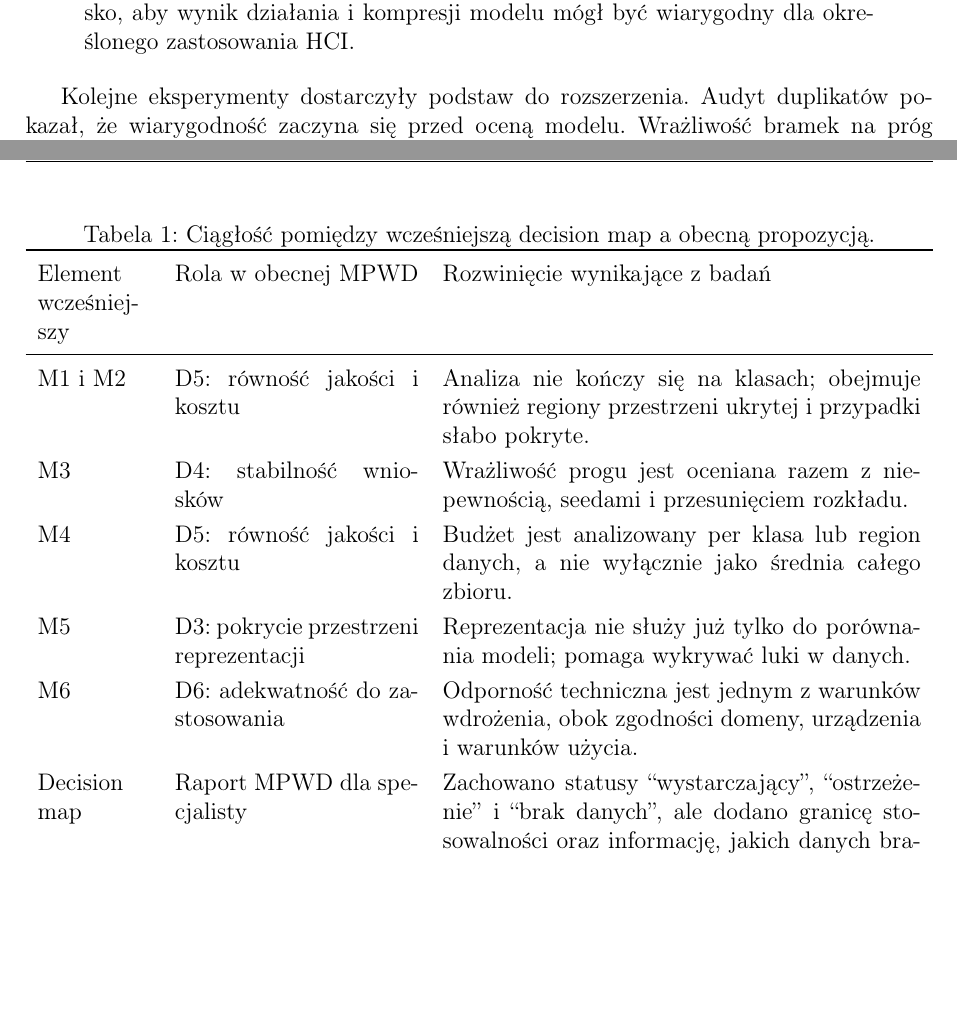
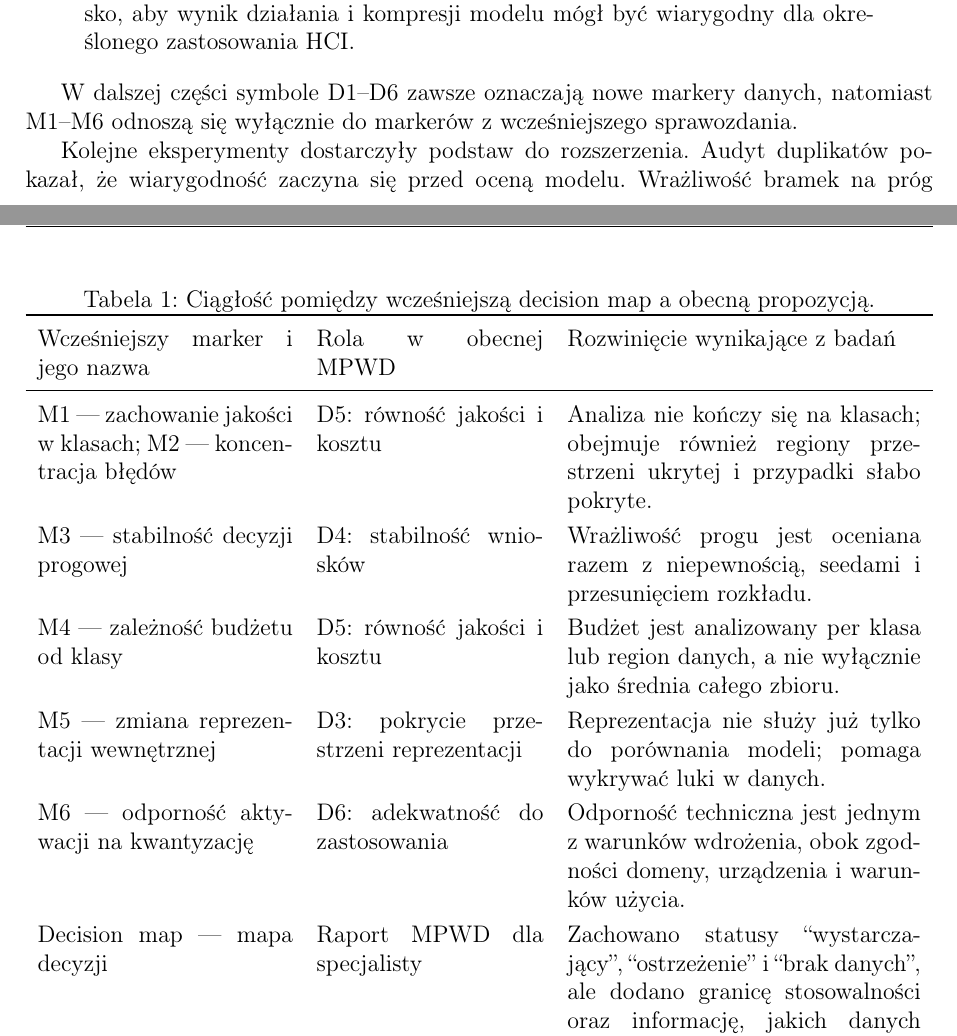
Before and after one commit to Lidka99/attention, a LaTeX paper (SPRAWOZDANIE_HCI_WIARYGODNOSC_DANYCH_ATTENTION_2026-08-24.tex): two parts of pages 1 and 2 of 7, joined at a grey line, cut so that both start at the same text, the shorter picture padded with empty space. Compiled offline with pdfLaTeX.

Commit message:
name legacy and data reliability markers

```diff
--- a/SPRAWOZDANIE_HCI_WIARYGODNOSC_DANYCH_ATTENTION_2026-08-24.tex
+++ b/SPRAWOZDANIE_HCI_WIARYGODNOSC_DANYCH_ATTENTION_2026-08-24.tex
@@ -68,26 +68,27 @@ określonego zastosowania HCI.
 \begin{table}[ht]
 \centering
 \caption{Ciągłość pomiędzy wcześniejszą decision map a obecną propozycją.}
-\begin{tabularx}{\textwidth}{p{2.0cm}p{4.3cm}X}
+\begin{tabularx}{\textwidth}{p{4.5cm}p{4.0cm}X}
 \toprule
-Element wcześniejszy & Rola w obecnej MPWD & Rozwinięcie wynikające z badań \\
+Wcześniejszy marker i jego nazwa & Rola w obecnej MPWD & Rozwinięcie wynikające z badań \\
 \midrule
-M1 i M2 & D5: równość jakości i kosztu & Analiza nie kończy się na klasach;
+M1 --- zachowanie jakości w klasach; M2 --- koncentracja błędów & D5: równość jakości i kosztu & Analiza nie kończy się na klasach;
 obejmuje również regiony przestrzeni ukrytej i przypadki słabo pokryte. \\
-M3 & D4: stabilność wniosków & Wrażliwość progu jest oceniana razem z
+M3 --- stabilność decyzji progowej & D4: stabilność wniosków & Wrażliwość progu jest oceniana razem z
 niepewnością, seedami i przesunięciem rozkładu. \\
-M4 & D5: równość jakości i kosztu & Budżet jest analizowany per klasa lub
+M4 --- zależność budżetu od klasy & D5: równość jakości i kosztu & Budżet jest analizowany per klasa lub
 region danych, a nie wyłącznie jako średnia całego zbioru. \\
-M5 & D3: pokrycie przestrzeni reprezentacji & Reprezentacja nie służy już
+M5 --- zmiana reprezentacji wewnętrznej & D3: pokrycie przestrzeni reprezentacji & Reprezentacja nie służy już
 tylko do porównania modeli; pomaga wykrywać luki w danych. \\
-M6 & D6: adekwatność do zastosowania & Odporność techniczna jest jednym z
+M6 --- odporność aktywacji na kwantyzację & D6: adekwatność do zastosowania & Odporność techniczna jest jednym z
 warunków wdrożenia, obok zgodności domeny, urządzenia i warunków użycia. \\
-Decision map & Raport MPWD dla specjalisty & Zachowano statusy
+Decision map --- mapa decyzji & Raport MPWD dla specjalisty & Zachowano statusy
 ``wystarczający'', ``ostrzeżenie'' i ``brak danych'', ale dodano granicę
 stosowalności oraz informację, jakich danych brakuje. \\
 \bottomrule
 \end{tabularx}
 \end{table}
+W dalszej części symbole D1--D6 zawsze oznaczają nowe markery danych, natomiast M1--M6 odnoszą się wyłącznie do markerów z wcześniejszego sprawozdania.
 
 Kolejne eksperymenty dostarczyły podstaw do rozszerzenia. Audyt duplikatów
 pokazał, że wiarygodność zaczyna się przed oceną modelu. Wrażliwość bramek na
```
